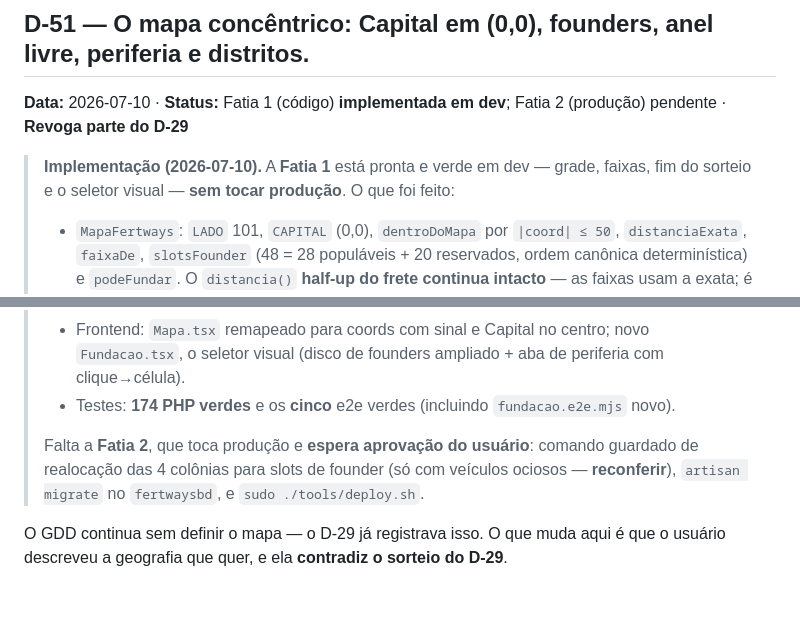
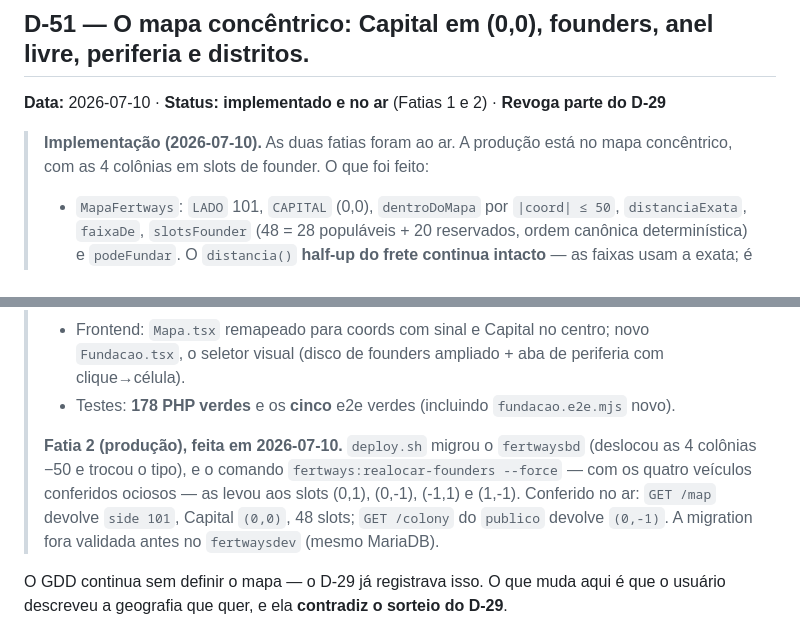
Before and after one commit to fbfert/fertways, a Markdown page: docs/decisoes.md, 2 parts joined by grey strips. GitHub-like rendering; blank space fills up the shorter version.

Commit message:
docs: registra o D-51 no ar (Fatias 1 e 2) e a realocação das colônias
Co-Authored-By: Claude Opus 4.8 (1M context) <noreply@anthropic.com>

```diff
--- a/docs/decisoes.md
+++ b/docs/decisoes.md
@@ -1225,11 +1225,10 @@ não importa; quando o servidor abrir, é o primeiro número a revisitar.
 ---
 
 ## D-51 — O mapa concêntrico: Capital em (0,0), founders, anel livre, periferia e distritos.
-**Data:** 2026-07-10 · **Status:** Fatia 1 (código) **implementada em dev**; Fatia 2 (produção)
-pendente · **Revoga parte do D-29**
+**Data:** 2026-07-10 · **Status:** **implementado e no ar** (Fatias 1 e 2) · **Revoga parte do D-29**
 
-> **Implementação (2026-07-10).** A **Fatia 1** está pronta e verde em dev — grade, faixas,
-> fim do sorteio e o seletor visual — **sem tocar produção**. O que foi feito:
+> **Implementação (2026-07-10).** As duas fatias foram ao ar. A produção está no mapa concêntrico,
+> com as 4 colônias em slots de founder. O que foi feito:
 > - `MapaFertways`: `LADO` 101, `CAPITAL` (0,0), `dentroDoMapa` por `|coord| ≤ 50`, `distanciaExata`,
 >   `faixaDe`, `slotsFounder` (48 = 28 populáveis + 20 reservados, ordem canônica determinística) e
 >   `podeFundar`. O `distancia()` **half-up do frete continua intacto** — as faixas usam a exata; é
@@ -1245,11 +1244,13 @@ pendente · **Revoga parte do D-29**
 >   não exige colônia.
 > - Frontend: `Mapa.tsx` remapeado para coords com sinal e Capital no centro; novo `Fundacao.tsx`,
 >   o seletor visual (disco de founders ampliado + aba de periferia com clique→célula).
-> - Testes: **174 PHP verdes** e os **cinco** e2e verdes (incluindo `fundacao.e2e.mjs` novo).
+> - Testes: **178 PHP verdes** e os **cinco** e2e verdes (incluindo `fundacao.e2e.mjs` novo).
 >
-> Falta a **Fatia 2**, que toca produção e **espera aprovação do usuário**: comando guardado de
-> realocação das 4 colônias para slots de founder (só com veículos ociosos — **reconferir**),
-> `artisan migrate` no `fertwaysbd`, e `sudo ./tools/deploy.sh`.
+> **Fatia 2 (produção), feita em 2026-07-10.** `deploy.sh` migrou o `fertwaysbd` (deslocou as 4
+> colônias −50 e trocou o tipo), e o comando `fertways:realocar-founders --force` — com os quatro
+> veículos conferidos ociosos — as levou aos slots (0,1), (0,-1), (-1,1) e (1,-1). Conferido no ar:
+> `GET /map` devolve `side 101`, Capital `(0,0)`, 48 slots; `GET /colony` do `publico` devolve
+> `(0,-1)`. A migration fora validada antes no `fertwaysdev` (mesmo MariaDB).
 
 
 O GDD continua sem definir o mapa — o D-29 já registrava isso. O que muda aqui é que o usuário
```
Also changed, not shown: docs/RETOMAR.md (+19 -20 lines).
